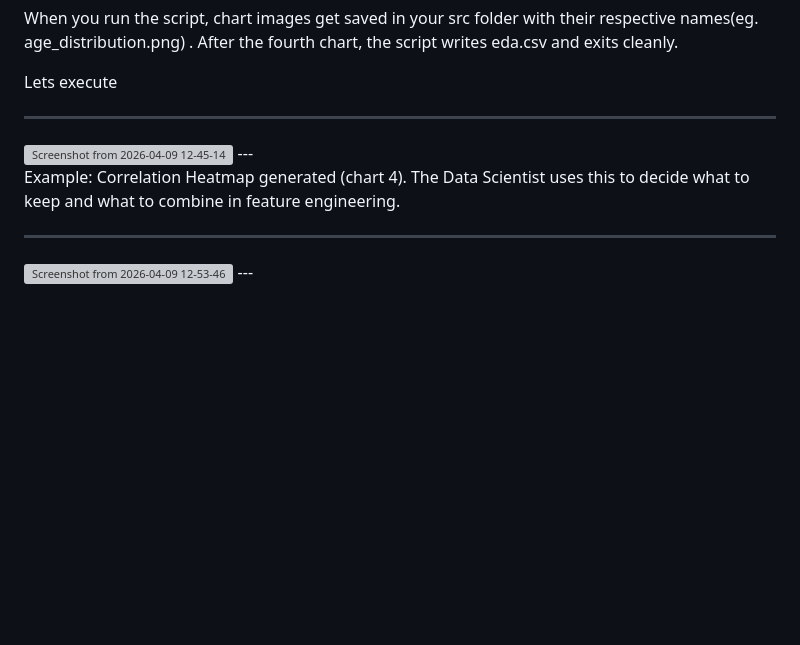
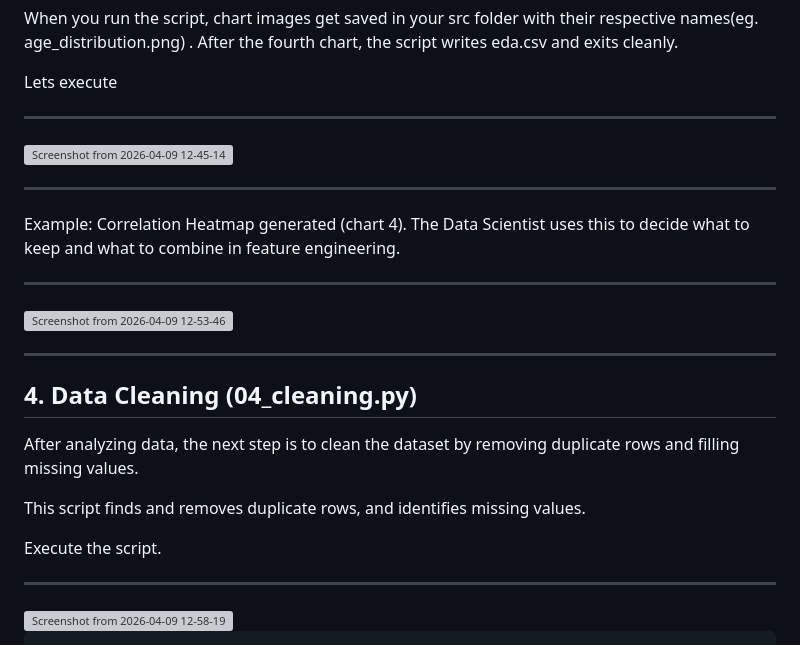
Before and after one commit to Aditya-gairola/MLOps, a Markdown page: 2.md, the part around one of its changes. Rendered like a GitHub page; blank space fills up the shorter version; grey boxes are pictures that could not be loaded.

````diff
--- a/2.md
+++ b/2.md
@@ -143,10 +145,24 @@ Lets execute
 
 ---
 <img width="1207" height="219" alt="Screenshot from 2026-04-09 12-45-14" src="https://github.com/user-attachments/assets/9c747807-d9d8-409e-9a9c-5e3a83be5350" />
+
 ---
 
 Example: Correlation Heatmap generated (chart 4). The Data Scientist uses this to decide what to keep and what to combine in feature engineering.
 
 ---
 <img width="964" height="667" alt="Screenshot from 2026-04-09 12-53-46" src="https://github.com/user-attachments/assets/b918043f-f10f-44be-98f9-a8de6efe1f1e" />
+
 ---
+
+## 4. Data Cleaning (04_cleaning.py)
+After analyzing data, the next step is to clean the dataset by removing duplicate rows and filling missing values.
+
+This script finds and removes duplicate rows, and identifies missing values.
+
+Execute the script.
+
+---
+<img width="526" height="362" alt="Screenshot from 2026-04-09 12-58-19" src="https://github.com/user-attachments/assets/a93ce6f7-f238-4fcb-bae9-e34c183da2fe" />
+
+```
````
Also changed, not shown: other parts of 2.md (+4 -2 lines).
